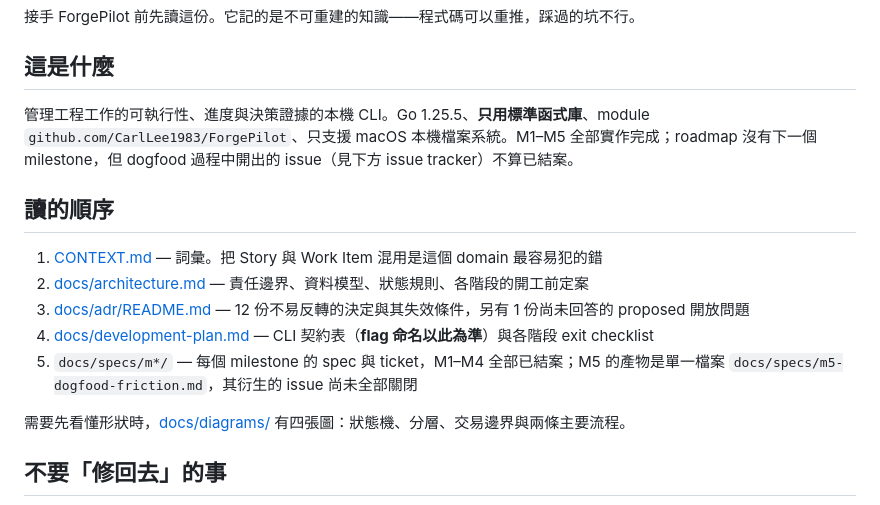
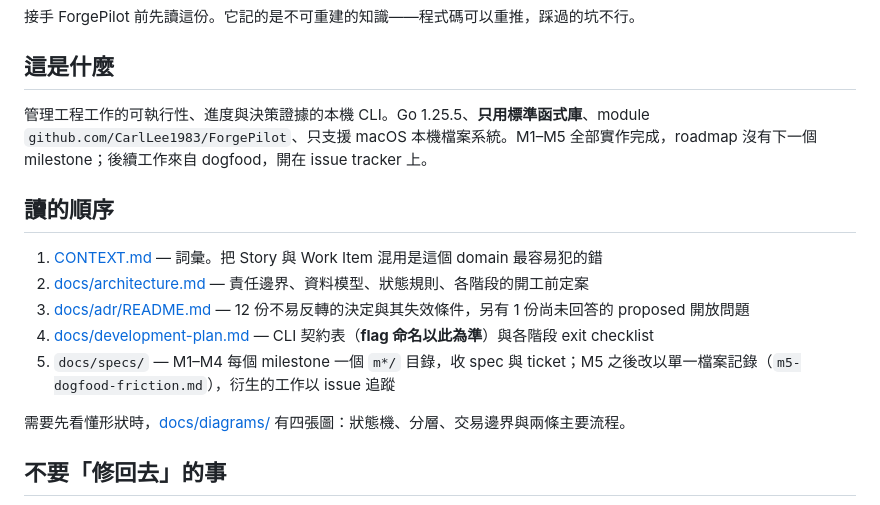
Before and after one commit to CarlLee1983/ForgePilot, a Markdown page: AGENTS.md, the part around the change. Drawn GitHub-style.

Commit message:
docs: [ agents ] 現況敘述改指向 issue tracker，不複述當下狀態
「dogfood 開出的 issue 不算已結案」與「衍生的 issue 尚未全部關閉」都會
隨著關票失效，每關一張就得回來改一次。改成指出後續工作在 issue tracker
上，讓這兩行不再需要維護。

🤖 Generated with Claude Code
Claude-Session: https://claude.ai/code/session_01W5XVCsk8T3x6cMHQ9847rA

```diff
--- a/AGENTS.md
+++ b/AGENTS.md
@@ -4,7 +4,7 @@
 
 ## 這是什麼
 
-管理工程工作的可執行性、進度與決策證據的本機 CLI。Go 1.25.5、**只用標準函式庫**、module `github.com/CarlLee1983/ForgePilot`、只支援 macOS 本機檔案系統。M1–M5 全部實作完成；roadmap 沒有下一個 milestone，但 dogfood 過程中開出的 issue（見下方 issue tracker）不算已結案。
+管理工程工作的可執行性、進度與決策證據的本機 CLI。Go 1.25.5、**只用標準函式庫**、module `github.com/CarlLee1983/ForgePilot`、只支援 macOS 本機檔案系統。M1–M5 全部實作完成，roadmap 沒有下一個 milestone；後續工作來自 dogfood，開在 issue tracker 上。
 
 ## 讀的順序
 
@@ -12,7 +12,7 @@
 2. [docs/architecture.md](docs/architecture.md) — 責任邊界、資料模型、狀態規則、各階段的開工前定案
 3. [docs/adr/README.md](docs/adr/README.md) — 12 份不易反轉的決定與其失效條件，另有 1 份尚未回答的 proposed 開放問題
 4. [docs/development-plan.md](docs/development-plan.md) — CLI 契約表（**flag 命名以此為準**）與各階段 exit checklist
-5. `docs/specs/m*/` — 每個 milestone 的 spec 與 ticket，M1–M4 全部已結案；M5 的產物是單一檔案 `docs/specs/m5-dogfood-friction.md`，其衍生的 issue 尚未全部關閉
+5. `docs/specs/` — M1–M4 每個 milestone 一個 `m*/` 目錄，收 spec 與 ticket；M5 之後改以單一檔案記錄（`m5-dogfood-friction.md`），衍生的工作以 issue 追蹤
 
 需要先看懂形狀時，[docs/diagrams/](docs/diagrams/README.md) 有四張圖：狀態機、分層、交易邊界與兩條主要流程。
 
```
